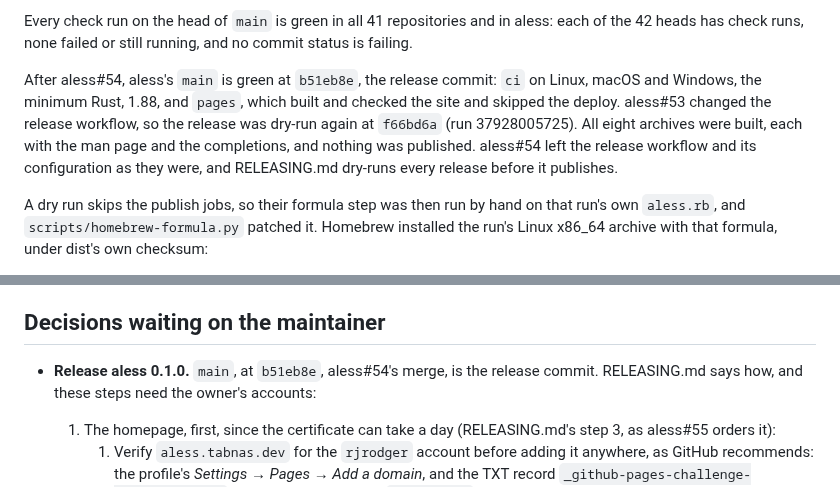
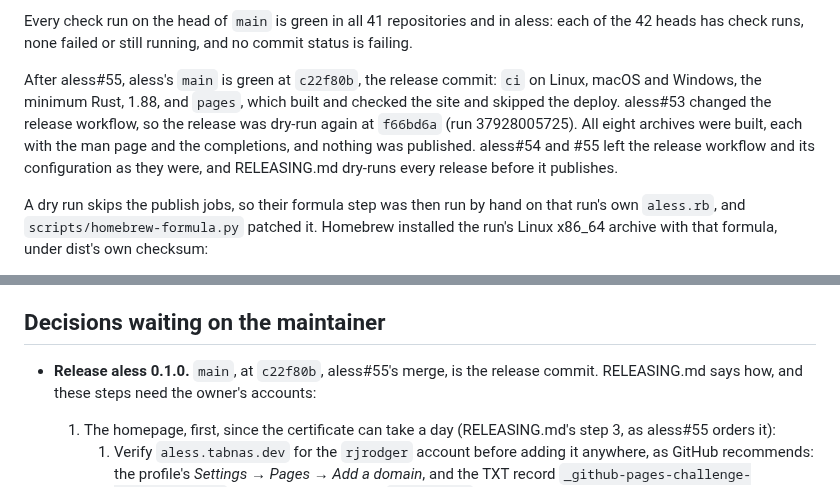
Before and after one commit to tabnas/parser, a Markdown page: doc/handover/README.md, 2 parts joined by grey strips. Rendered like a GitHub page.

Commit message:
docs(handover): the release commit is aless#55's merge
aless#55 merged at c22f80b, which is now the commit 0.1.0 releases from.

Co-Authored-By: Claude Opus 5.5 <noreply@anthropic.com>
Claude-Session: https://claude.ai/code/session_01C1wbDxwvPSLE2QokKafGnf

```diff
--- a/doc/handover/README.md
+++ b/doc/handover/README.md
@@ -393,13 +393,13 @@ Every check run on the head of `main` is green in all 41 repositories and
 in aless: each of the 42 heads has check runs, none failed or still
 running, and no commit status is failing.
 
-After aless#54, aless's `main` is green at `b51eb8e`, the release
+After aless#55, aless's `main` is green at `c22f80b`, the release
 commit: `ci` on Linux, macOS and Windows, the minimum Rust, 1.88, and
 `pages`, which built and checked the site and skipped the deploy.
 aless#53 changed the release workflow, so the release was dry-run again
 at `f66bd6a` (run 37928005725). All eight archives were built, each with
 the man page and the completions, and nothing was published. aless#54
-left the release workflow and its configuration as they were, and
+and #55 left the release workflow and its configuration as they were, and
 RELEASING.md dry-runs every release before it publishes.
 
 A dry run skips the publish jobs, so their formula step was then run by
@@ -428,7 +428,7 @@ trials, closed; this page's fifth version goes up in its own.
 
 ## Decisions waiting on the maintainer
 
-- **Release aless 0.1.0.** `main`, at `b51eb8e`, aless#54's merge, is
+- **Release aless 0.1.0.** `main`, at `c22f80b`, aless#55's merge, is
   the release commit. RELEASING.md says how, and these steps need the
   owner's accounts:
   1. The homepage, first, since the certificate can take a day
```
